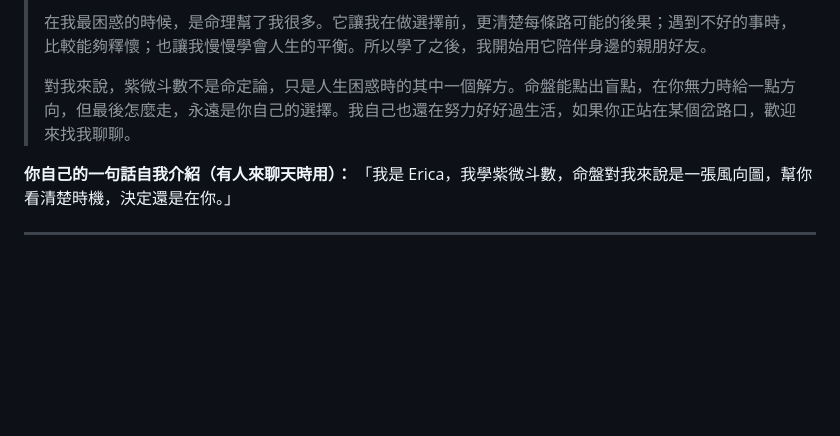
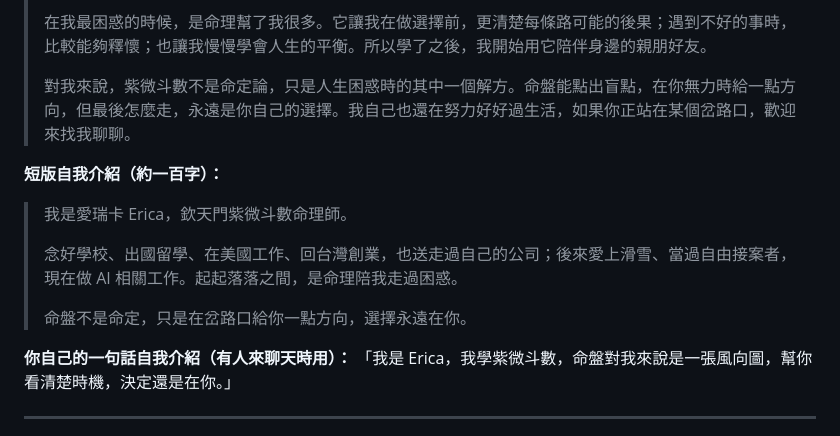
Before and after one commit to wanchihcheng/ziwei-notes, a Markdown page: line-oa/README.md, the part around the change. Rendered like a GitHub page; blank space fills up the shorter version.

Commit message:
README: add ~100-char short self-introduction
Co-Authored-By: Claude Opus 5.5 <noreply@anthropic.com>
Claude-Session: https://claude.ai/code/session_01WeWVZ5r8UiL42UXgK61AKB

```diff
--- a/line-oa/README.md
+++ b/line-oa/README.md
@@ -71,6 +71,14 @@
 >
 > 對我來說，紫微斗數不是命定論，只是人生困惑時的其中一個解方。命盤能點出盲點，在你無力時給一點方向，但最後怎麼走，永遠是你自己的選擇。我自己也還在努力好好過生活，如果你正站在某個岔路口，歡迎來找我聊聊。
 
+**短版自我介紹（約一百字）：**
+
+> 我是愛瑞卡 Erica，欽天門紫微斗數命理師。
+>
+> 念好學校、出國留學、在美國工作、回台灣創業，也送走過自己的公司；後來愛上滑雪、當過自由接案者，現在做 AI 相關工作。起起落落之間，是命理陪我走過困惑。
+>
+> 命盤不是命定，只是在岔路口給你一點方向，選擇永遠在你。
+
 **你自己的一句話自我介紹（有人來聊天時用）：**
 「我是 Erica，我學紫微斗數，命盤對我來說是一張風向圖，幫你看清楚時機，決定還是在你。」
 
```
